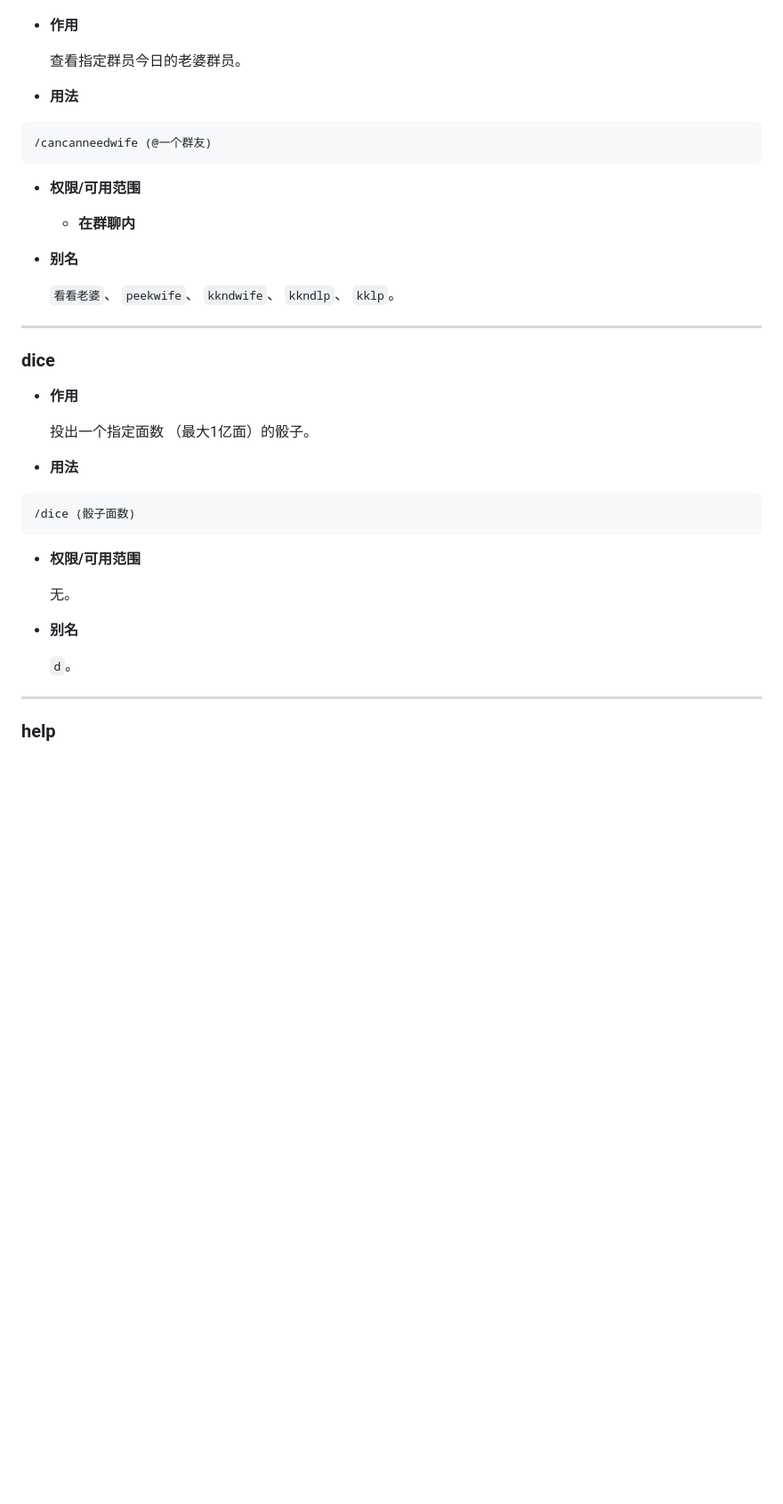
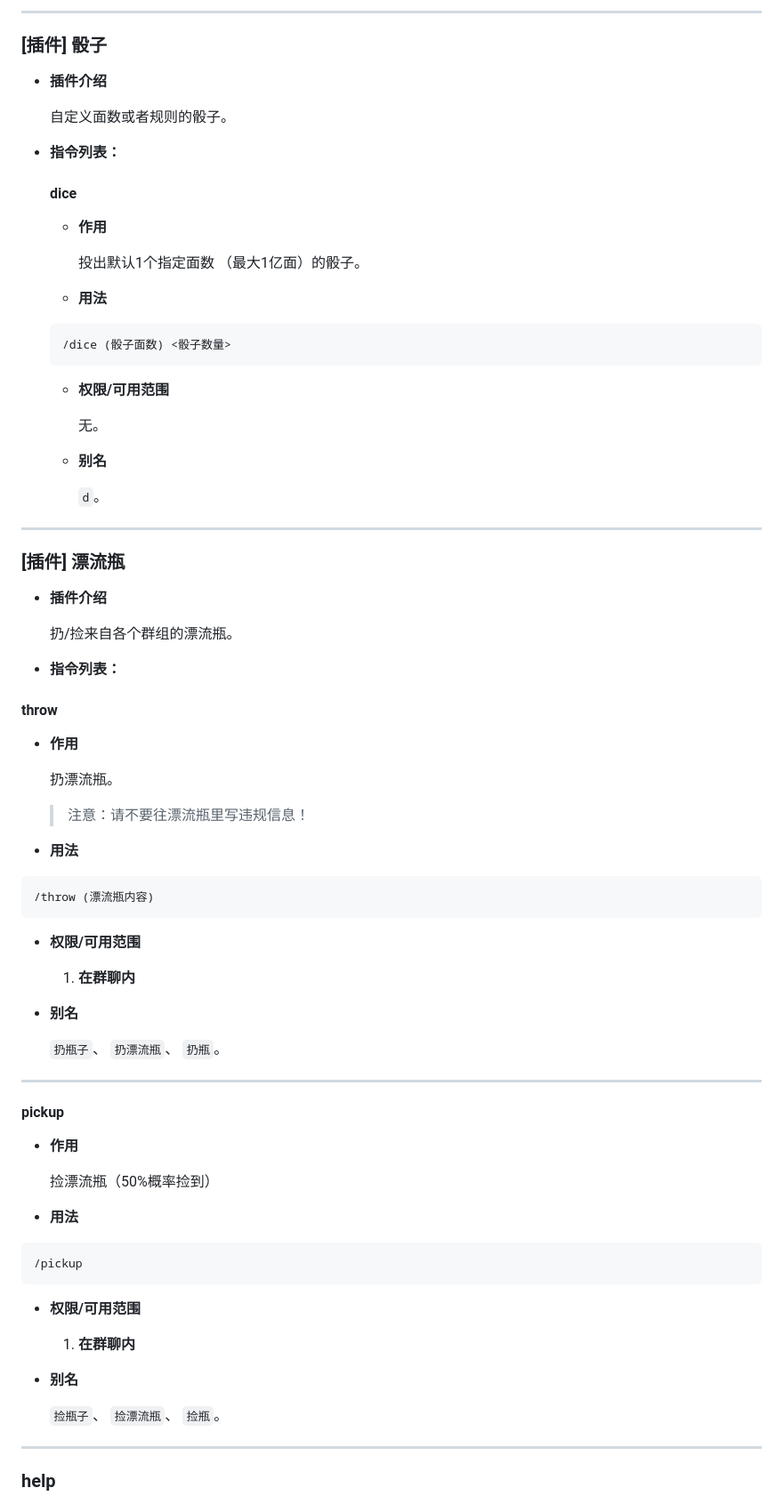
Before and after one commit to xzadudu179/XME-Bot-Docs, a Markdown page: help.md, the part around one of its changes. Shown at 89% size. Drawn GitHub-style; blank space fills up the shorter version.

````diff
--- a/help.md
+++ b/help.md
@@ -56,45 +129,87 @@
+---
+
+### [插件] 骰子
+
+- **插件介绍**
+
+  自定义面数或者规则的骰子。
+
+- **指令列表：**
+
+  #### dice
+
+  - **作用**
+
+    投出默认1个指定面数 （最大1亿面）的骰子。
+
+  - **用法**
+
+  ``` Text
+  /dice (骰子面数) <骰子数量>
+  ```
+
+  - **权限/可用范围**
+
+    无。
+
+  - **别名**
+
+    `d`。
+
+---
+
+### [插件] 漂流瓶
+
+- **插件介绍**
+
+  扔/捡来自各个群组的漂流瓶。
+
+- **指令列表：**
+
+
+#### throw
 
 - **作用**
 
-  查看指定群员今日的老婆群员。
+  扔漂流瓶。
+
+  > 注意：请不要往漂流瓶里写违规信息！
 
 - **用法**
 
 ``` Text
-/cancanneedwife (@一个群友)
+/throw (漂流瓶内容)
 ```
 
 - **权限/可用范围**
 
-  - **在群聊内**
+  1. **在群聊内**
 
 - **别名**
 
-  `看看老婆`、 `peekwife`、 `kkndwife`、 `kkndlp`、 `kklp`。
+  `扔瓶子`、 `扔漂流瓶`、 `扔瓶`。
 
 ---
 
-### dice
+#### pickup
 
 - **作用**
 
-  投出一个指定面数 （最大1亿面）的骰子。
+  捡漂流瓶（50%概率捡到）
 
 - **用法**
 
 ``` Text
-/dice (骰子面数)
+/pickup
 ```
 
 - **权限/可用范围**
 
-  无。
+  1. **在群聊内**
 
 - **别名**
 
-  `d`。
-
-
+  `捡瓶子`、 `捡漂流瓶`、 `捡瓶`。
 
 ---
 
````
Also changed, not shown: other parts of help.md (+123 -24 lines).
